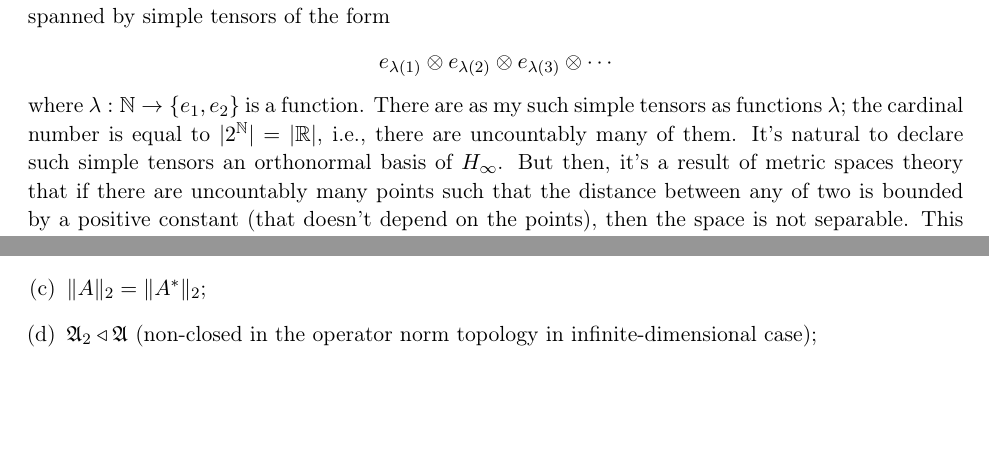
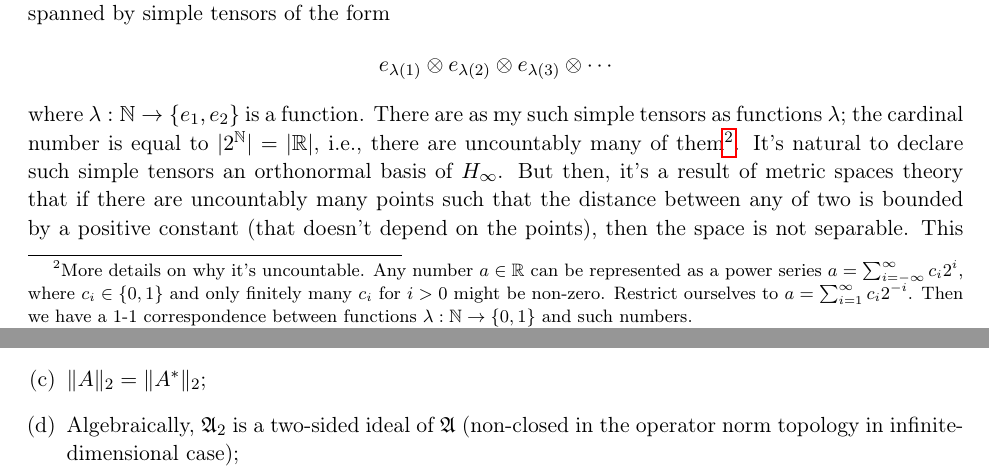
Before and after one commit to Grabovskii/NSF-Lattice-theories-2020, a LaTeX document (nsf.tex, which reads appendix.tex, main_stage.tex): two parts of pages 5 and 13 of 14, joined at a grey line, cut so that both start at the same text, the shorter picture padded with empty space. Compiled offline with pdfLaTeX.

Commit message:
Update before talk
Added why 2^N is uncountable.

```diff
--- a/appendix.tex
+++ b/appendix.tex
@@ -94,7 +94,7 @@ It turns out that $\|A\|_2$ does not depend on the choice of the orthonormal bas
 \|TA\|_2 \leq \|T\| \|A\|_2, \ \ \|AT\|_2 \leq \|A\|_2 \|T\|;
 \]
 \item $\|A\|_2=\|A^*\|_2$;
-\item $\mathfrak A_2 \triangleleft \mathfrak A$ (non-closed in the operator norm topology in infinite-dimensional case);
+\item Algebraically, $\mathfrak A_2$ is a two-sided ideal of $\mathfrak A$ (non-closed in the operator norm topology in infinite-dimensional case);
 \item The subspace of finite-rank operators is contained in $\mathfrak A_2$ and is dense there;
 \item $A \in \mathfrak A_2$ iff $|A|:= \sqrt{A^*A} \in \mathfrak A_2$. In this case, $\|A\|_2 = \||A|\|_2$;
 \item Hilbert-Schmidt operators are compact. Moreover, if $\lambda_1,\ldots,\lambda_n,\ldots$ are eigenvalues of $|A|$ (each repeated as many times as its multiplicity), then $|A| \in \mathfrak A_2$ if and only if $\sum_{n=1}^\infty \lambda_n^2 < \infty$. In this case, $\|A\|_2 = \sqrt{\sum_{n=1}^\infty \lambda_n^2}$.
--- a/main_stage.tex
+++ b/main_stage.tex
@@ -25,7 +25,7 @@ Let's consider first the algebraic tensor product $H_{\infty}$ of all Hilbert sp
 \[
 e_{\lambda(1)} \otimes e_{\lambda(2)} \otimes e_{\lambda(3)} \otimes \cdots
 \]
-where $\lambda : \mathbb N \rightarrow \{e_1,e_2\}$ is a function. There are as my such simple tensors as functions $\lambda$; the cardinal number is equal to $|2^{\mathbb N}| = |\mathbb R|$, i.e., there are uncountably many of them. It's natural to declare such simple tensors an orthonormal basis of $H_{\infty}$. But then, it's a result of metric spaces theory that if there are uncountably many points such that the distance between any of two is bounded by a positive constant (that doesn't depend on the points), then the space is not separable. This is the case with $H_{\infty}$. Since it's not separable, its completion $\cl H_{\infty}$ can't be separable as well. By the way, the same idea is used when one proves $l_{\infty}$ is not separable.
+where $\lambda : \mathbb N \rightarrow \{e_1,e_2\}$ is a function. There are as my such simple tensors as functions $\lambda$; the cardinal number is equal to $|2^{\mathbb N}| = |\mathbb R|$, i.e., there are uncountably many of them\footnote{More details on why it's uncountable. Any number $a \in \mathbb R$ can be represented as a power series $a = \sum_{i=-\infty}^\infty c_i 2^{i}$, where $c_i \in \{0,1\}$ and only finitely many $c_i$ for $i > 0$ might be non-zero. Restrict ourselves to $a = \sum_{i=1}^{\infty}c_i 2^{-i}$. Then we have a 1-1 correspondence between functions $\lambda : \mathbb N \rightarrow \{0,1\}$ and such numbers. }. It's natural to declare such simple tensors an orthonormal basis of $H_{\infty}$. But then, it's a result of metric spaces theory that if there are uncountably many points such that the distance between any of two is bounded by a positive constant (that doesn't depend on the points), then the space is not separable. This is the case with $H_{\infty}$. Since it's not separable, its completion $\cl H_{\infty}$ can't be separable as well. By the way, the same idea is used when one proves $l_{\infty}$ is not separable.
 
 Just out of curiosity, the same cardinal number occurs when all Hilbert spaces are infinite-dimensional but separable. In this case, we deal with all functions $\lambda : \mathbb N \rightarrow \mathbb N$; the cardinal number of them is again ${|\mathbb N}^{\mathbb N}| = |\mathbb R|$.
 
```
Also changed, not shown: nsf.pdf, 3 other files.
